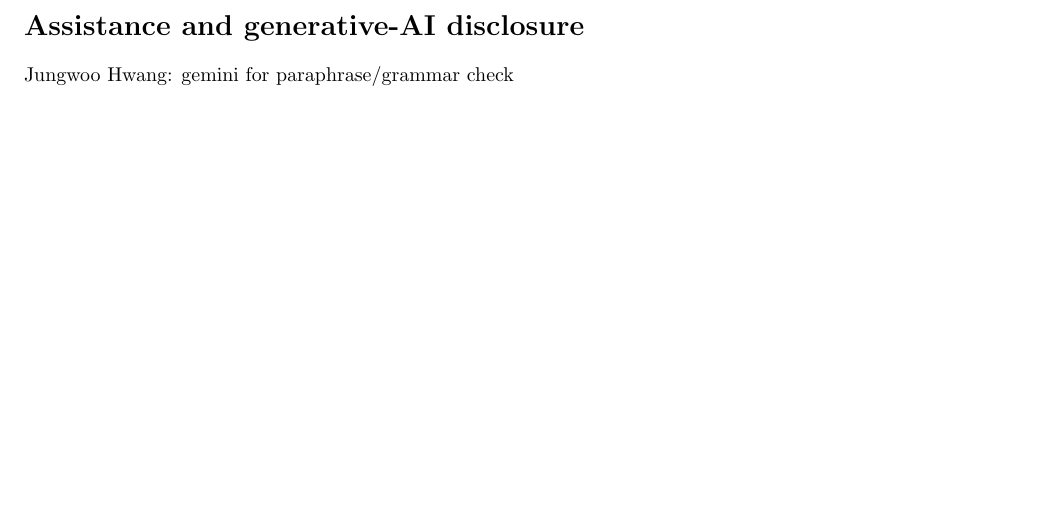
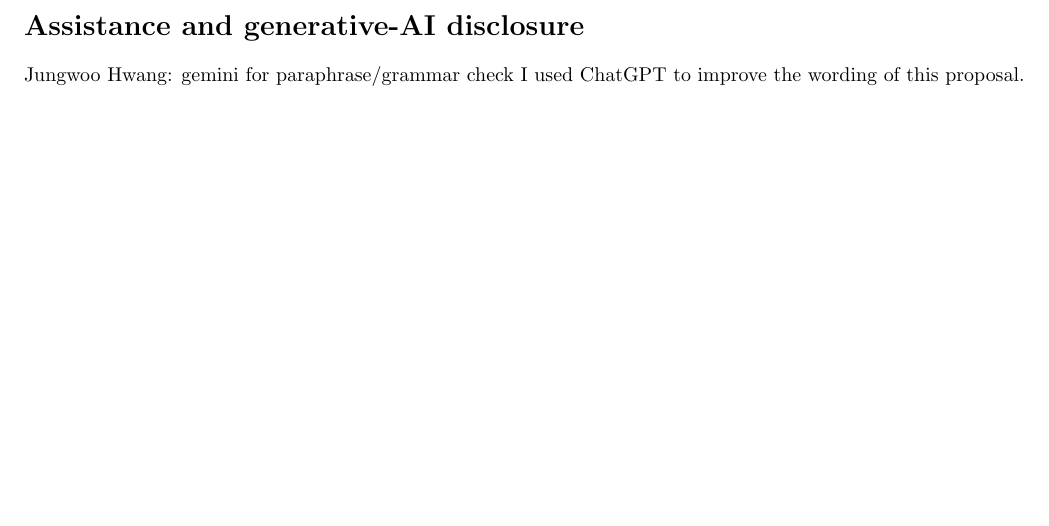
Before and after one commit to IrmaModz/cs577-tiny-vit, a LaTeX document (CS577_Proposal_Template.tex): part of page 2 of 2, cut so that both start at the same text. Compiled offline with pdfLaTeX.

Commit message:
added assistance part

```diff
--- a/CS577_Proposal_Template.tex
+++ b/CS577_Proposal_Template.tex
@@ -63,5 +63,6 @@
 \section*{Assistance and generative-AI disclosure}
 
 Jungwoo Hwang: gemini for paraphrase/grammar check
+I used ChatGPT to improve the wording of this proposal.
 
 \end{document}
```
Also changed, not shown: CS577_Proposal_Template.pdf, 4 other files.
